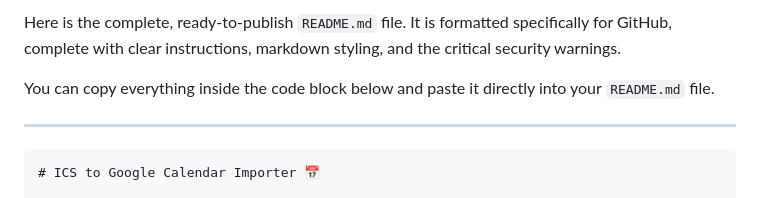
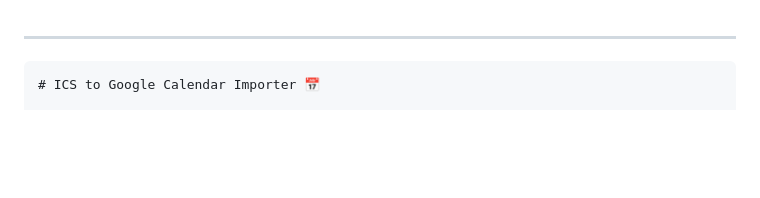
Before and after one commit to Sefa-Kara/Calendar-Ics-Importer, a Markdown page: README.md, the part around the change. GitHub-like rendering; blank space fills up the shorter version.

Commit message:
Initial commit: Added Python CLI and Apps Script versions

````diff
--- a/README.md
+++ b/README.md
@@ -1,7 +1,3 @@
-Here is the complete, ready-to-publish `README.md` file. It is formatted specifically for GitHub, complete with clear instructions, markdown styling, and the critical security warnings.
-
-You can copy everything inside the code block below and paste it directly into your `README.md` file.
-
 ***
 
 ```markdown
````
